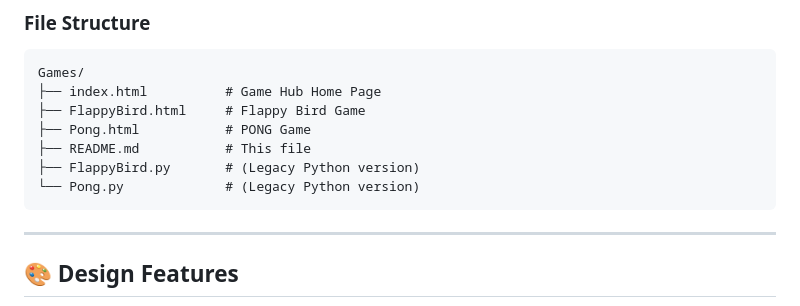
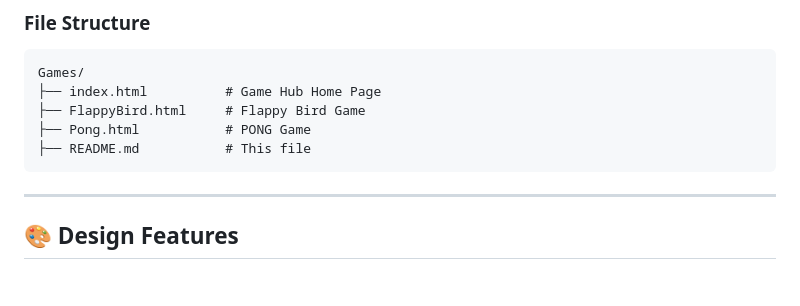
Before and after one commit to DefNotSam/Game-Hub, a Markdown page: README.md, the part around one of its changes. GitHub-like rendering; blank space fills up the shorter version.

````diff
--- a/README.md
+++ b/README.md
@@ -78,8 +78,6 @@ Games/
 ├── FlappyBird.html     # Flappy Bird Game
 ├── Pong.html           # PONG Game
 ├── README.md           # This file
-├── FlappyBird.py       # (Legacy Python version)
-└── Pong.py             # (Legacy Python version)
 ```
 
 ---
````
Also changed, not shown: other parts of README.md (+1 -1 lines).
